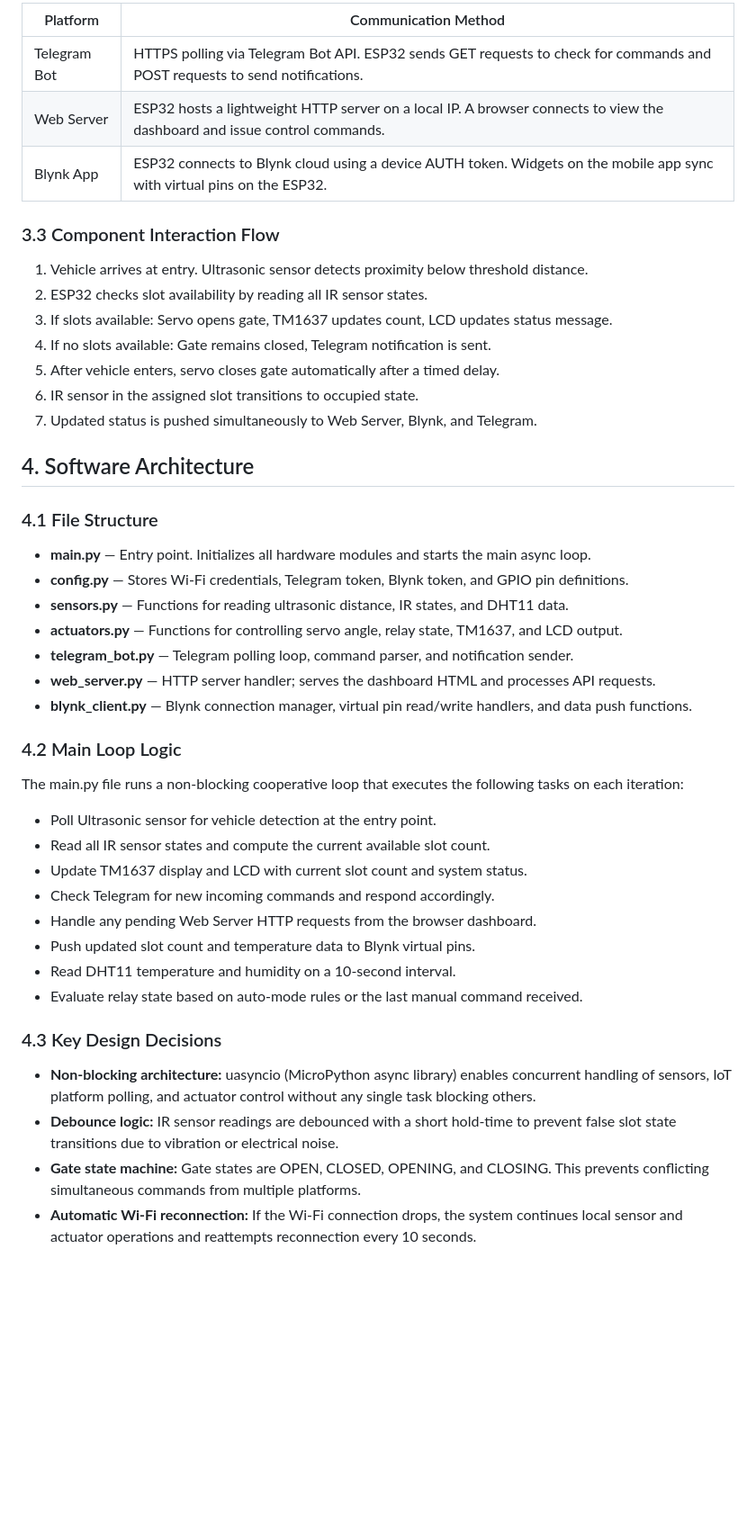
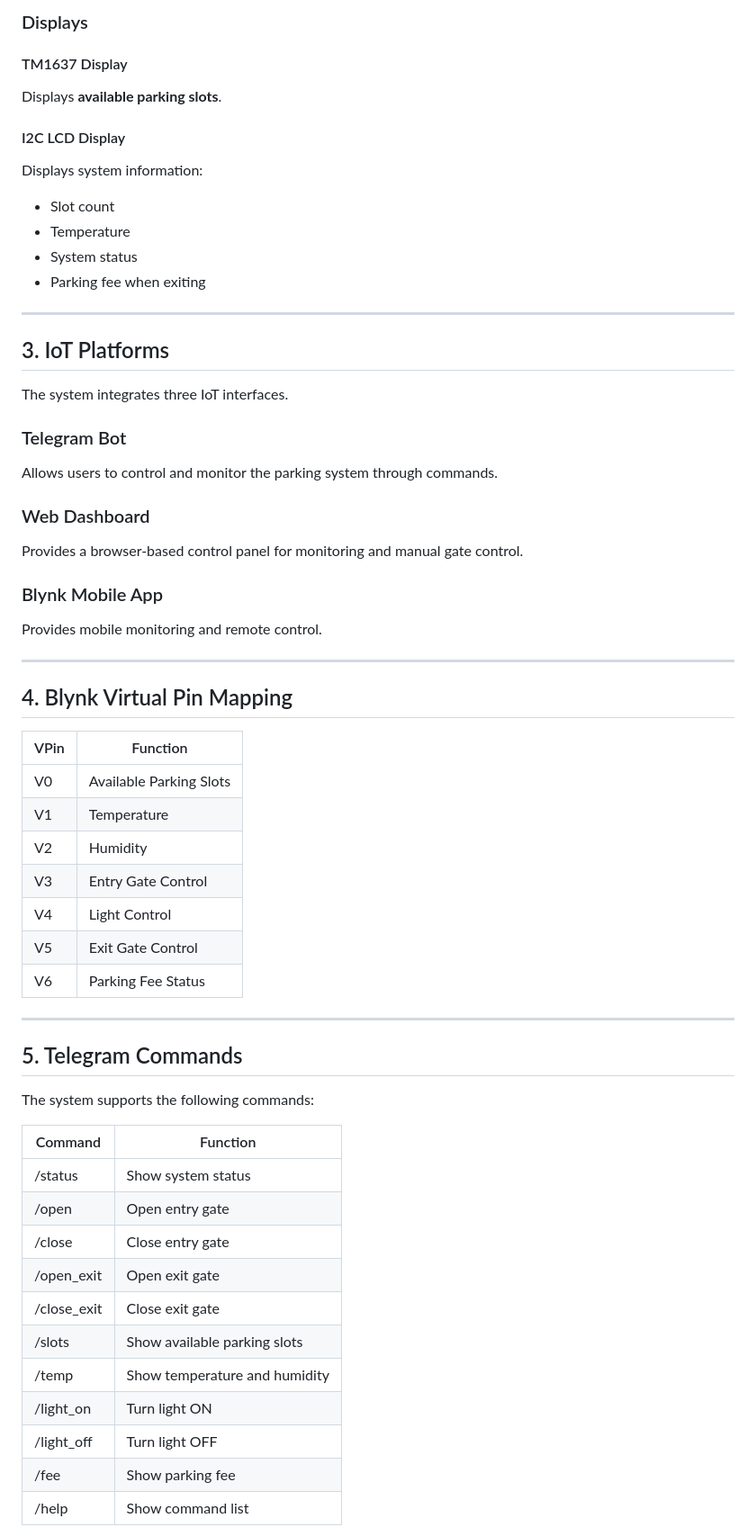
Before and after one commit to sornsomavatey/IoT-Group-6, a Markdown page: Smart IoT Parking Mini Project/ReadME.md, the part around one of its changes. Shown at 90% size. Rendered like a GitHub page; blank space fills up the shorter version.

Commit message:
Revise README with project details and enhancements
Updated project overview, hardware description, system architecture, and added future improvements.

```diff
--- a/Smart IoT Parking Mini Project/ReadME.md
+++ b/Smart IoT Parking Mini Project/ReadME.md
@@ -61,48 +85,68 @@ The system is structured in three logical layers:
 
-| Platform | Communication Method |
-|----------|----------------------|
-| Telegram Bot | HTTPS polling via Telegram Bot API. ESP32 sends GET requests to check for commands and POST requests to send notifications. |
-| Web Server | ESP32 hosts a lightweight HTTP server on a local IP. A browser connects to view the dashboard and issue control commands. |
-| Blynk App | ESP32 connects to Blynk cloud using a device AUTH token. Widgets on the mobile app sync with virtual pins on the ESP32. |
+### Displays
 
-### 3.3 Component Interaction Flow
+#### TM1637 Display
 
-1. Vehicle arrives at entry. Ultrasonic sensor detects proximity below threshold distance.
-2. ESP32 checks slot availability by reading all IR sensor states.
-3. If slots available: Servo opens gate, TM1637 updates count, LCD updates status message.
-4. If no slots available: Gate remains closed, Telegram notification is sent.
-5. After vehicle enters, servo closes gate automatically after a timed delay.
-6. IR sensor in the assigned slot transitions to occupied state.
-7. Updated status is pushed simultaneously to Web Server, Blynk, and Telegram.
+Displays **available parking slots**.
 
-## 4. Software Architecture
+#### I2C LCD Display
 
-### 4.1 File Structure
+Displays system information:
 
-- **main.py** — Entry point. Initializes all hardware modules and starts the main async loop.
-- **config.py** — Stores Wi-Fi credentials, Telegram token, Blynk token, and GPIO pin definitions.
-- **sensors.py** — Functions for reading ultrasonic distance, IR states, and DHT11 data.
-- **actuators.py** — Functions for controlling servo angle, relay state, TM1637, and LCD output.
-- **telegram_bot.py** — Telegram polling loop, command parser, and notification sender.
-- **web_server.py** — HTTP server handler; serves the dashboard HTML and processes API requests.
-- **blynk_client.py** — Blynk connection manager, virtual pin read/write handlers, and data push functions.
+- Slot count
+- Temperature
+- System status
+- Parking fee when exiting
 
-### 4.2 Main Loop Logic
+---
 
-The main.py file runs a non-blocking cooperative loop that executes the following tasks on each iteration:
+## 3. IoT Platforms
 
-- Poll Ultrasonic sensor for vehicle detection at the entry point.
-- Read all IR sensor states and compute the current available slot count.
-- Update TM1637 display and LCD with current slot count and system status.
-- Check Telegram for new incoming commands and respond accordingly.
-- Handle any pending Web Server HTTP requests from the browser dashboard.
-- Push updated slot count and temperature data to Blynk virtual pins.
-- Read DHT11 temperature and humidity on a 10-second interval.
-- Evaluate relay state based on auto-mode rules or the last manual command received.
+The system integrates three IoT interfaces.
 
-### 4.3 Key Design Decisions
+### Telegram Bot
 
-- **Non-blocking architecture:** uasyncio (MicroPython async library) enables concurrent handling of sensors, IoT platform polling, and actuator control without any single task blocking others.
-- **Debounce logic:** IR sensor readings are debounced with a short hold-time to prevent false slot state transitions due to vibration or electrical noise.
-- **Gate state machine:** Gate states are OPEN, CLOSED, OPENING, and CLOSING. This prevents conflicting simultaneous commands from multiple platforms.
-- **Automatic Wi-Fi reconnection:** If the Wi-Fi connection drops, the system continues local sensor and actuator operations and reattempts reconnection every 10 seconds.
+Allows users to control and monitor the parking system through commands.
+
+### Web Dashboard
+
+Provides a browser-based control panel for monitoring and manual gate control.
+
+### Blynk Mobile App
+
+Provides mobile monitoring and remote control.
+
+---
+
+## 4. Blynk Virtual Pin Mapping
+
+| VPin | Function |
+|------|----------|
+| V0 | Available Parking Slots |
+| V1 | Temperature |
+| V2 | Humidity |
+| V3 | Entry Gate Control |
+| V4 | Light Control |
+| V5 | Exit Gate Control |
+| V6 | Parking Fee Status |
+
+---
+
+## 5. Telegram Commands
+
+The system supports the following commands:
+
+| Command | Function |
+|---------|----------|
+| /status | Show system status |
+| /open | Open entry gate |
+| /close | Close entry gate |
+| /open_exit | Open exit gate |
+| /close_exit | Close exit gate |
+| /slots | Show available parking slots |
+| /temp | Show temperature and humidity |
+| /light_on | Turn light ON |
+| /light_off | Turn light OFF |
+| /fee | Show parking fee |
+| /help | Show command list |
+
```
Also changed, not shown: other parts of Smart IoT Parking Mini Project/ReadME.md (+246 -93 lines).
